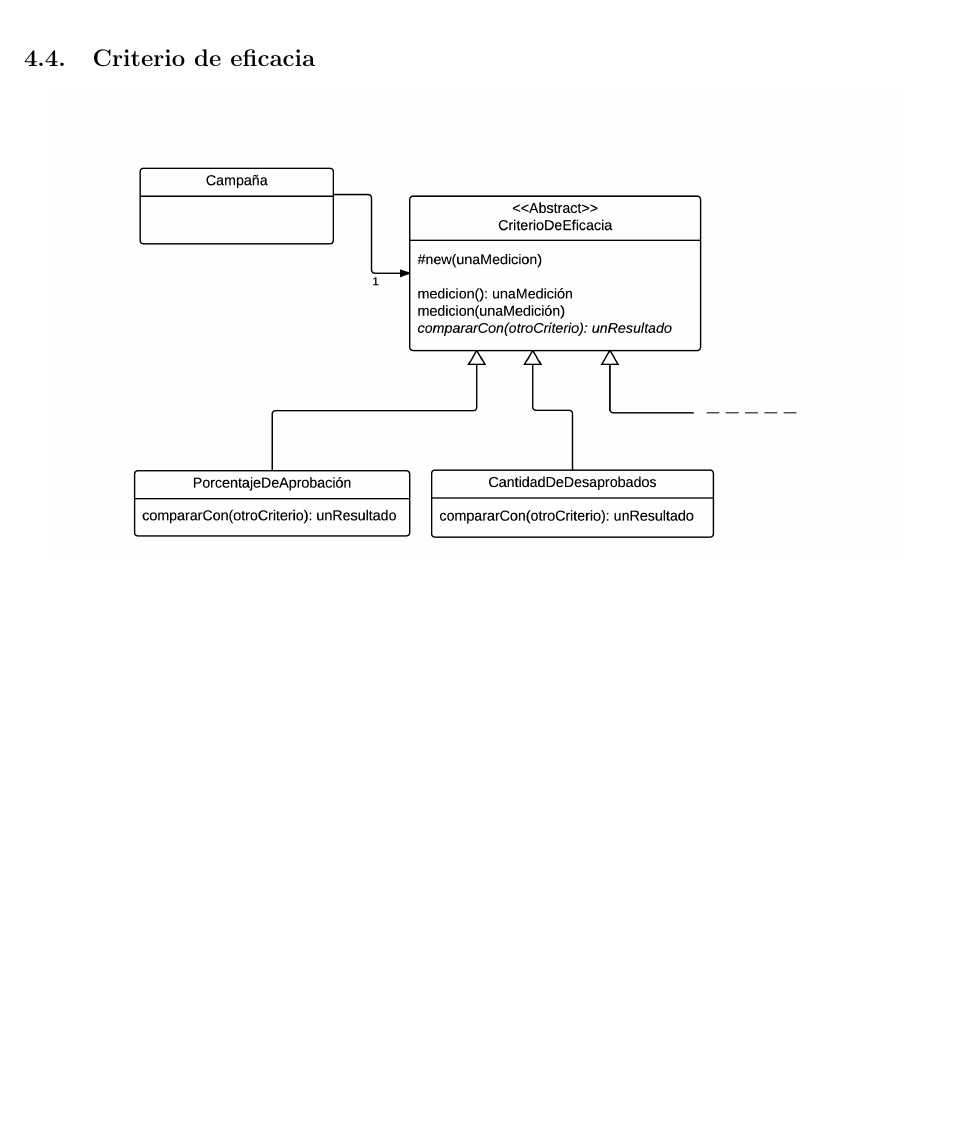
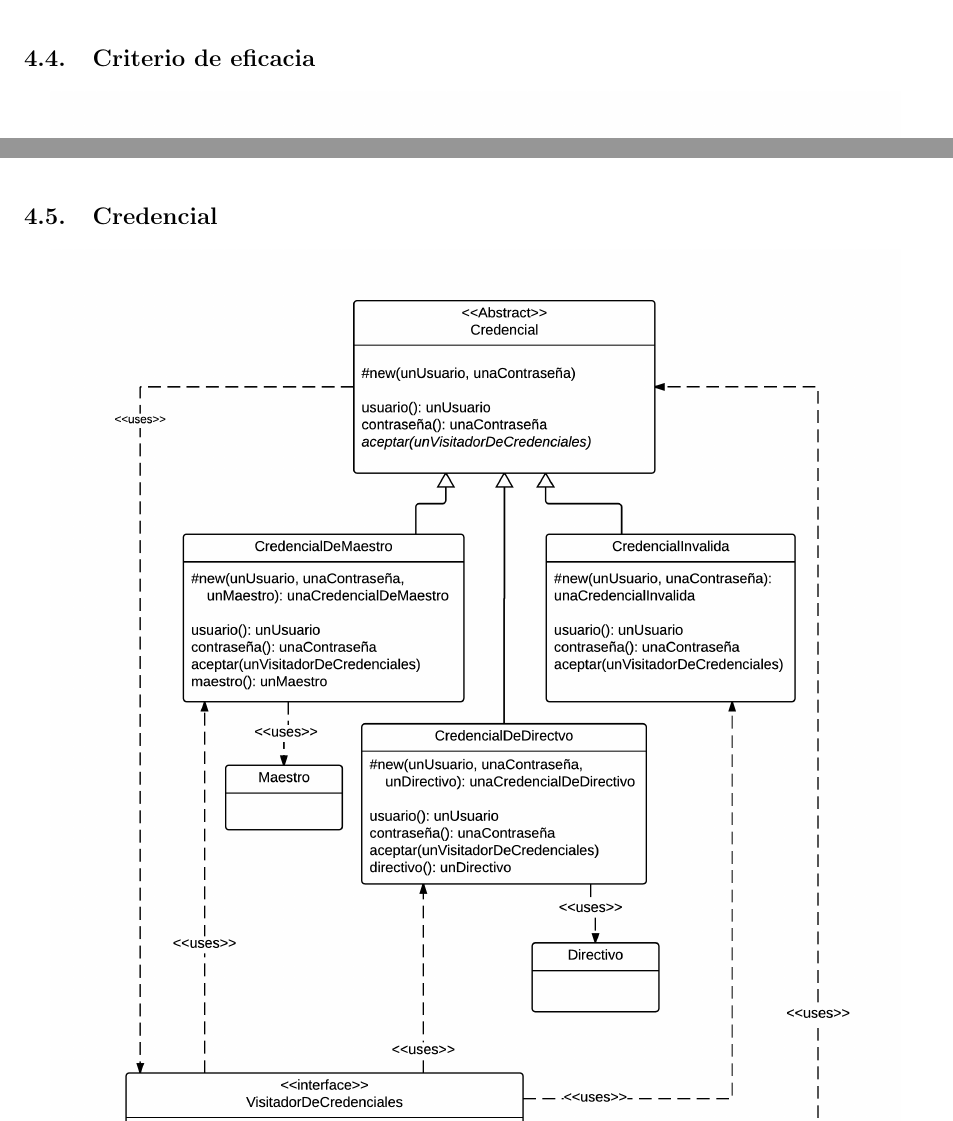
Before and after one commit to LeandroLovisolo/ISW2-TP1, a LaTeX document (tex/informe.tex): part of page 13 of 13 before the commit and two parts of pages 13 and 14 of 17 after it, the two joined at a grey line, cut so that both start at the same text, the shorter picture padded with empty space. Compiled offline with pdfLaTeX.

Commit message:
Más diagramas de clase

```diff
--- a/tex/informe.tex
+++ b/tex/informe.tex
@@ -592,3 +592,11 @@ Sin más, presentamos a continuación los user stories seleccionados para este s
 \grafico{diagramas/criterio-de-eficacia.png}
 
 
+\subsection{Credencial}
+
+\grafico{diagramas/credencial.png}
+
+
+\subsection{Emisor de mensajes}
+
+\grafico{diagramas/emisor-de-mensajes.png}
```
Also changed, not shown: tex/diagramas/alumno-curso-maestro.png (added), tex/diagramas/credencial.png (added), tex/diagramas/curso-division-turno.png (added), tex/diagramas/emisor-de-mensajes.png (added), tex/informe.tex (11 more changed lines).
